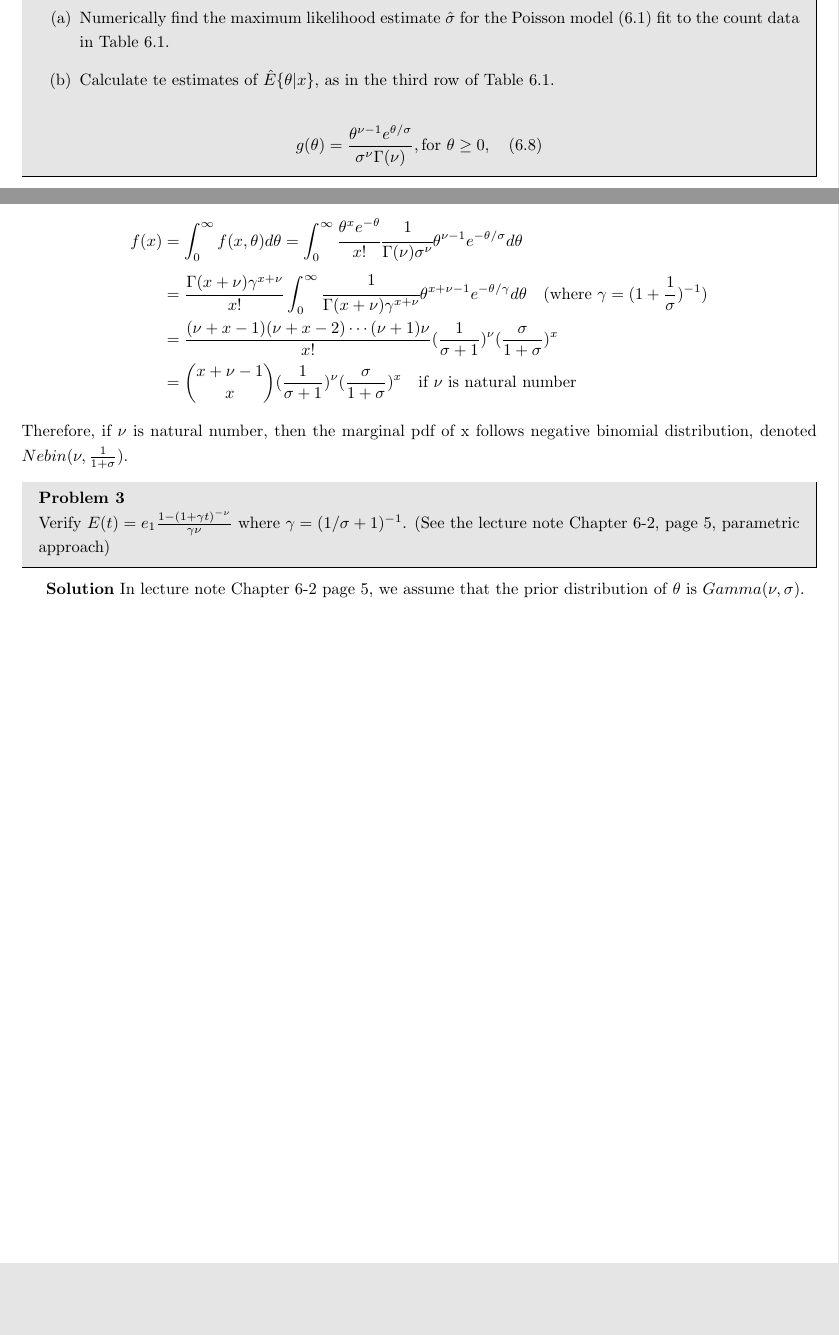
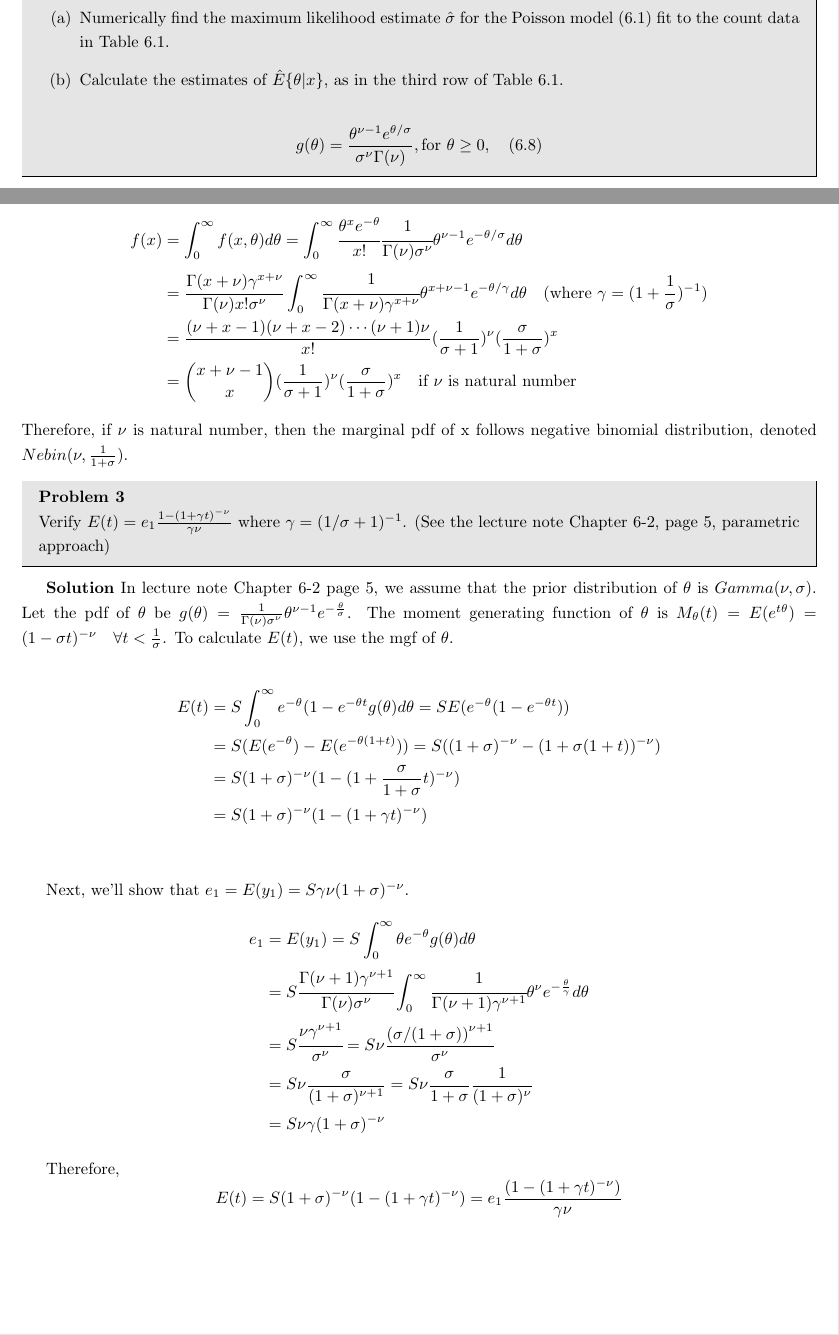
Before and after one commit to DohyupShin/ASC2021, a LaTeX problem sheet (Hw5/ASM_hw5.tex): two parts of pages 3 and 5 of 5, joined at a grey line, cut so that both start at the same text, the shorter picture padded with empty space. Compiled offline with pdfLaTeX.

Commit message:
Update ASM_hw5.tex

```diff
--- a/Hw5/ASM_hw5.tex
+++ b/Hw5/ASM_hw5.tex
@@ -163,10 +163,11 @@
     Instead of (6.8), assume $g(\theta) = (1/ \sigma) e^{-\theta/ \sigma} \text{ for } \theta > 0.$
     \begin{itemize}
         \item [(a)] Numerically find the maximum likelihood estimate $\hat{\sigma}$ for the Poisson model (6.1) fit to the count data in Table 6.1.
-        \item [(b)] Calculate te estimates of $\hat{E} \{ \theta|x \}$, as in the third row of Table 6.1.
+        \item [(b)] Calculate the estimates of $\hat{E} \{ \theta|x \}$, as in the third row of Table 6.1.
     \end{itemize}
 
-    $$g(\theta) = \frac{\theta^{\nu -1}e^{\theta/\sigma}}{\sigma^{\nu} \Gamma(\nu)}, \text{for } \theta \geq 0, \quad (6.8)$$
+    $$g(\theta) = \frac{\theta^{\nu -1}e^{\theta/\sigma}}{\sigma^{\nu} \Gamma(\nu)}, \text{for } \theta \geq 0
+    , \quad (6.8)$$
     \end{problem}
 
     \noindent
@@ -267,7 +266,7 @@
     Then, the marginal pdf of x is
     \begin{align*}
     f(x) & = \int_{0}^{\infty} f(x , \theta)d \theta = \int_{0}^{\infty} \cfrac{\theta^x e^{-\theta}}{x!} \cfrac{1}{\Gamma(\nu)\sigma^\nu}\theta^{\nu - 1}e^{-\theta/\sigma} d\theta \\
-    & = \frac{\Gamma(x+\nu)\gamma^{x+\nu}}{x!}\int_{0}^{\infty}\cfrac{1}{\Gamma(x+\nu)\gamma^{x+\nu}}\theta^{x+\nu-1}e^{-\theta/\gamma} d\theta \quad (\text{where } \gamma = (1+\frac{1}{\sigma})^{-1}) \\
+    & = \frac{\Gamma(x+\nu)\gamma^{x+\nu}}{\Gamma(\nu)x!\sigma^{\nu}}\int_{0}^{\infty}\cfrac{1}{\Gamma(x+\nu)\gamma^{x+\nu}}\theta^{x+\nu-1}e^{-\theta/\gamma} d\theta \quad (\text{where } \gamma = (1+\frac{1}{\sigma})^{-1}) \\
     & = \frac{(\nu+x-1)(\nu+x-2)\cdots(\nu + 1)\nu}{x!}(\frac{1}{\sigma + 1})^{\nu} (\frac{\sigma}{1+\sigma})^x \\
     & = \binom{x+\nu -1}{x}(\frac{1}{\sigma + 1})^{\nu} (\frac{\sigma}{1+\sigma})^x \quad \text{if $\nu$ is natural number}
     \end{align*}
@@ -282,6 +281,27 @@
 
     \begin{solution}
     In lecture note Chapter 6-2 page 5, we assume that the prior distribution of $\theta$ is $Gamma(\nu, \sigma)$.
+    Let the pdf of $\theta$ be $g(\theta) = \frac{1}{\Gamma(\nu) \sigma^{\nu}} \theta^{\nu - 1} e^{-\frac{\theta}{\sigma}} $.
+    The moment generating function of $\theta$ is $M_{\theta}(t) = E(e^{t\theta}) = (1-\sigma t)^{-\nu} \quad \forall t < \frac{1}{\sigma}$.
+    To calculate $E(t)$, we use the mgf of $\theta$.
 
+    \begin{align*}
+     E(t) & = S\int_{0}^{\infty}e^{-\theta}(1 - e^{-\theta t}g(\theta)d\theta = S E(e^{-\theta}(1 - e^{-\theta t}))\\
+     & = S(E(e^{-\theta}) - E(e^{-\theta (1+t)})) = S( (1+\sigma )^{-\nu} -(1 + \sigma(1+t))^{-\nu}  )\\
+     & = S (1+\sigma)^{-\nu} (1 - (1 + \frac{\sigma}{1+\sigma }t)^{-\nu})\\
+     & = S (1+\sigma)^{-\nu} (1 - (1 +\gamma t)^{-\nu})\\
+    \end{align*}
+
+    Next, we'll show that $e_1 = E(y_1) = S\gamma \nu(1+\sigma )^{-\nu}$.
+    \begin{align*}
+         e_1 & = E(y_1)  = S\int_{0}^{\infty} \theta e^{-\theta}g(\theta)d\theta\\
+         & =  S \cfrac{\Gamma(\nu + 1) \gamma^{\nu +1} }{\Gamma(\nu) \sigma^{\nu}} \int_{0}^{\infty} \cfrac{1}{\Gamma(\nu + 1)\gamma^{\nu + 1}}\theta^{\nu}e^{-\frac{\theta}{\gamma}} d\theta \\
+         & =  S \cfrac{\nu \gamma^{\nu +1} }{\sigma^{\nu}} = S\nu \frac{{(\sigma/(1+\sigma))}^{\nu+1}}{\sigma^{\nu}} \\
+         & = S\nu \frac{\sigma}{(1+\sigma)^{\nu + 1}} = S\nu \frac{\sigma}{1+\sigma} \frac{1}{(1+\sigma)^{\nu}} \\
+         & = S\nu \gamma (1+\sigma)^{-\nu}
+    \end{align*}
+
+    Therefore,
+    $$E(t) = S(1+\sigma)^{-\nu}(1 - (1 + \gamma t)^{-\nu}) = e_1\frac{(1 - (1 + \gamma t)^{-\nu})} {\gamma \nu}$$
     \end{solution}
 \end{document}
```
Also changed, not shown: Hw5/ASM_hw5.tex (2 more changed lines).
